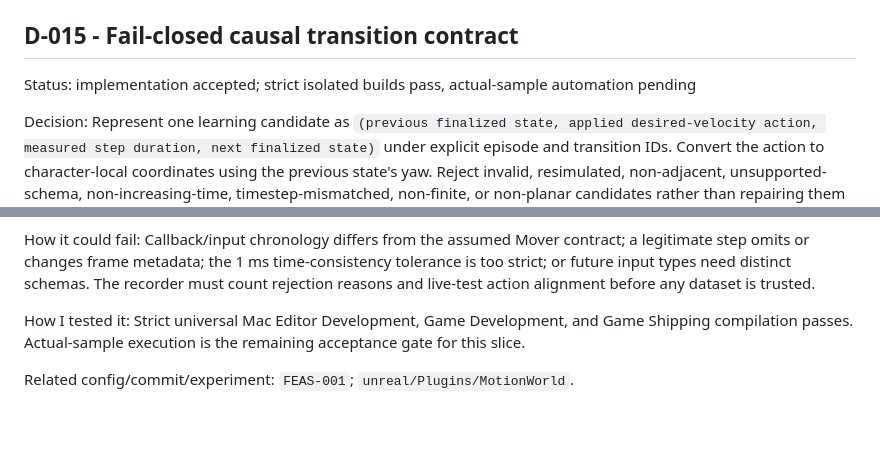
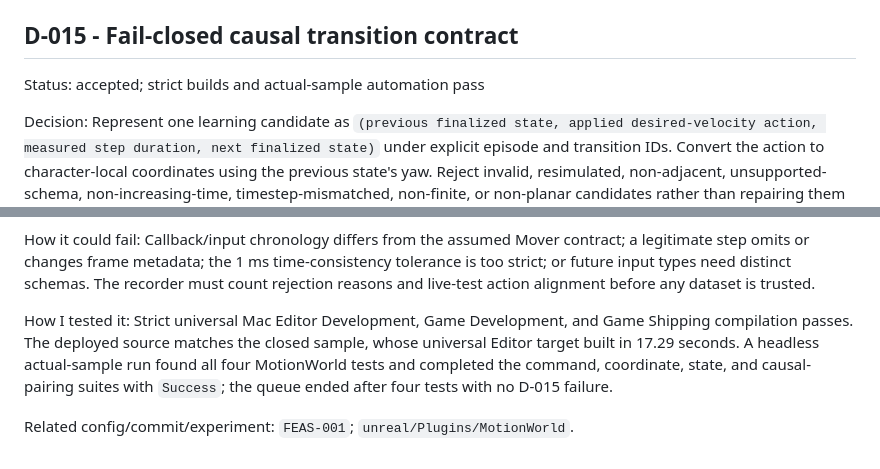
Before and after one commit to MDerazNasr/Unreal-Engine-World-Model, a Markdown page: DECISIONS.md, 2 parts joined by grey strips. GitHub-like rendering; blank space fills up the shorter version.

```diff
--- a/DECISIONS.md
+++ b/DECISIONS.md
@@ -299,7 +299,7 @@ Related config/commit/experiment: `FEAS-001`; `unreal/Plugins/MotionWorld`.
 
 ## D-015 - Fail-closed causal transition contract
 
-Status: implementation accepted; strict isolated builds pass, actual-sample automation pending
+Status: accepted; strict builds and actual-sample automation pass
 
 Decision: Represent one learning candidate as `(previous finalized state, applied desired-velocity
 action, measured step duration, next finalized state)` under explicit episode and transition IDs.
@@ -331,6 +331,9 @@ input types need distinct schemas. The recorder must count rejection reasons and
 alignment before any dataset is trusted.
 
 How I tested it: Strict universal Mac Editor Development, Game Development, and Game Shipping
-compilation passes. Actual-sample execution is the remaining acceptance gate for this slice.
+compilation passes. The deployed source matches the closed sample, whose universal Editor target
+built in 17.29 seconds. A headless actual-sample run found all four MotionWorld tests and completed
+the command, coordinate, state, and causal-pairing suites with `Success`; the queue ended after four
+tests with no D-015 failure.
 
 Related config/commit/experiment: `FEAS-001`; `unreal/Plugins/MotionWorld`.
```
Also changed, not shown: EXPERIMENT_LOG.md (+8 -0 lines).
